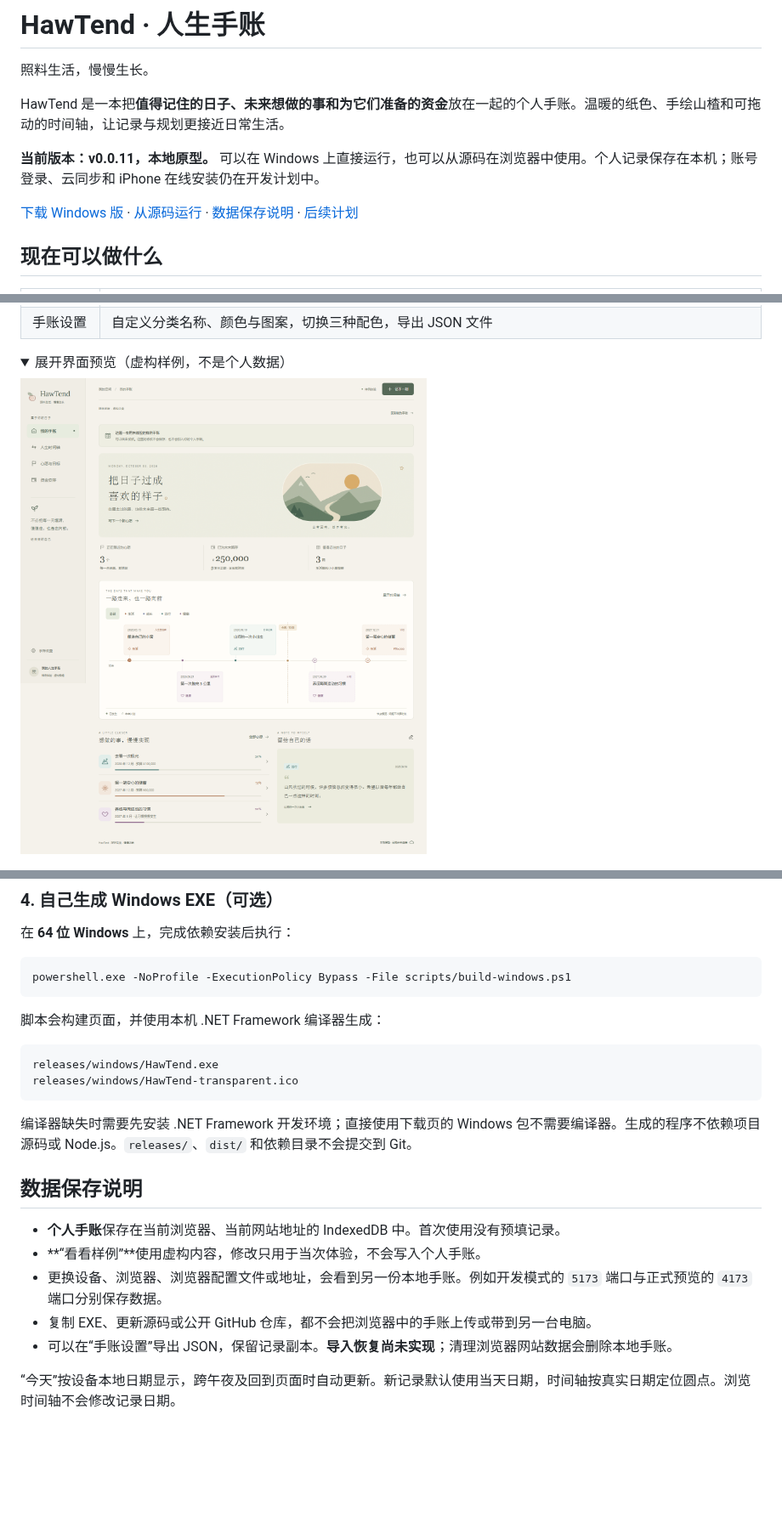
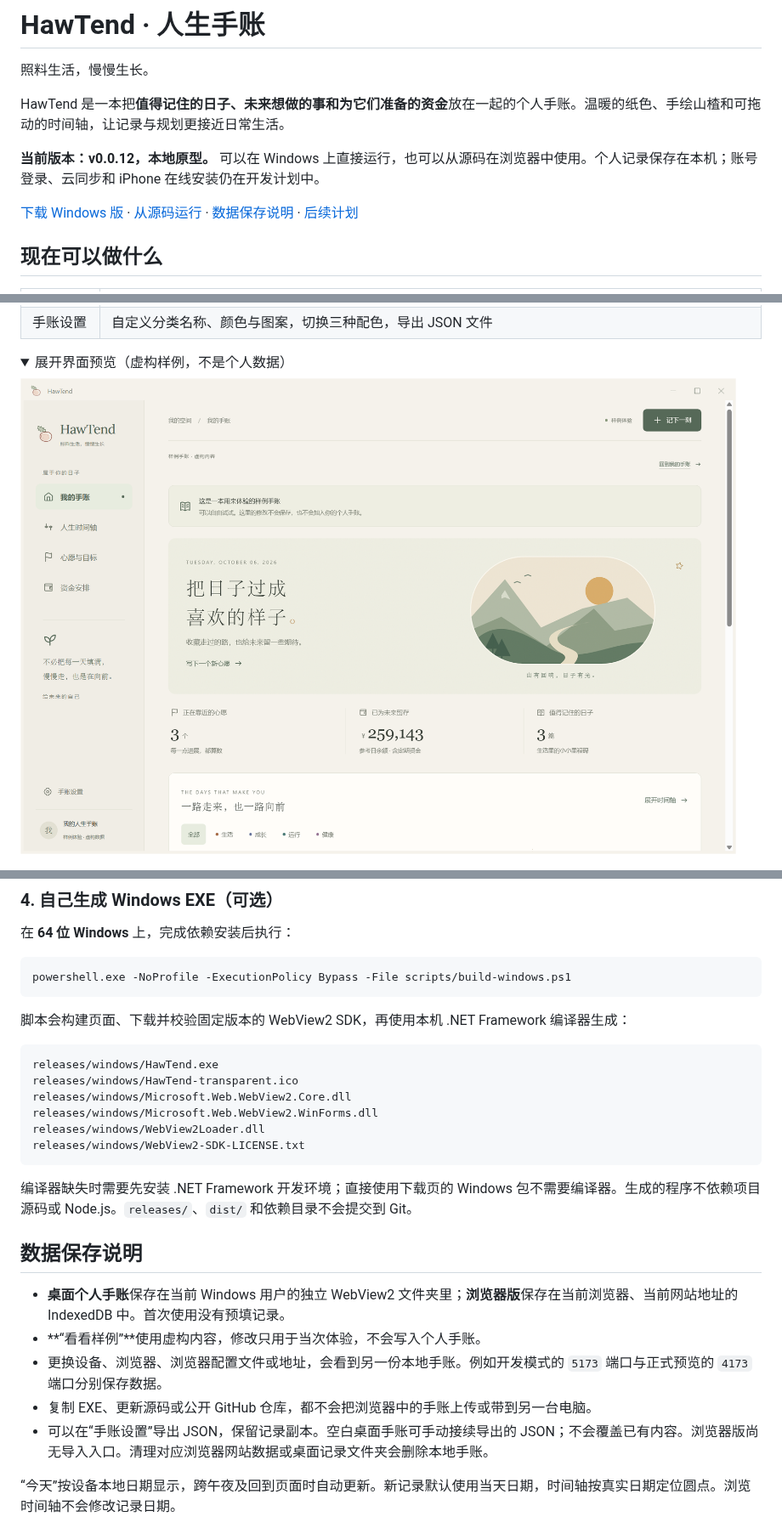
Before and after one commit to Flying-Angels/HawTend, a Markdown page: README.md, 3 parts joined by grey strips. Shown at 85% size. GitHub-like rendering; pictures changed too: docs/images/windows-native-preview.png (added); folded sections open; blank space fills up the shorter version.

Commit message:
Add independent Windows shell and explicit journal continuation

````diff
--- a/README.md
+++ b/README.md
@@ -6,5 +6,5 @@
 
 HawTend 是一本把**值得记住的日子、未来想做的事和为它们准备的资金**放在一起的个人手账。温暖的纸色、手绘山楂和可拖动的时间轴，让记录与规划更接近日常生活。
 
-**当前版本：v0.0.11，本地原型。** 可以在 Windows 上直接运行，也可以从源码在浏览器中使用。个人记录保存在本机；账号登录、云同步和 iPhone 在线安装仍在开发计划中。
+**当前版本：v0.0.12，本地原型。** 可以在 Windows 上直接运行，也可以从源码在浏览器中使用。个人记录保存在本机；账号登录、云同步和 iPhone 在线安装仍在开发计划中。
 
@@ -24,7 +24,7 @@ HawTend 是一本把**值得记住的日子、未来想做的事和为它们准
 <details>
 <summary>展开界面预览（虚构样例，不是个人数据）</summary>
 
-![HawTend 桌面端样例手账](docs/images/journal-preview.png)
+![HawTend 独立 Windows 窗口，虚构样例](docs/images/windows-native-preview.png)
 
 ![自定义资金账户与资产汇总](docs/images/funds-accounts-preview.png)
 
@@ -95,22 +97,26 @@ Windows 安装完依赖后，也可以双击项目根目录的 **`启动HawTend.
 powershell.exe -NoProfile -ExecutionPolicy Bypass -File scripts/build-windows.ps1
 ```
 
-脚本会构建页面，并使用本机 .NET Framework 编译器生成：
+脚本会构建页面、下载并校验固定版本的 WebView2 SDK，再使用本机 .NET Framework 编译器生成：
 
 ```text
 releases/windows/HawTend.exe
 releases/windows/HawTend-transparent.ico
+releases/windows/Microsoft.Web.WebView2.Core.dll
+releases/windows/Microsoft.Web.WebView2.WinForms.dll
+releases/windows/WebView2Loader.dll
+releases/windows/WebView2-SDK-LICENSE.txt
 ```
 
 编译器缺失时需要先安装 .NET Framework 开发环境；直接使用下载页的 Windows 包不需要编译器。生成的程序不依赖项目源码或 Node.js。`releases/`、`dist/` 和依赖目录不会提交到 Git。
 
 ## 数据保存说明
 
-- **个人手账**保存在当前浏览器、当前网站地址的 IndexedDB 中。首次使用没有预填记录。
+- **桌面个人手账**保存在当前 Windows 用户的独立 WebView2 文件夹里；**浏览器版**保存在当前浏览器、当前网站地址的 IndexedDB 中。首次使用没有预填记录。
 - **“看看样例”**使用虚构内容，修改只用于当次体验，不会写入个人手账。
 - 更换设备、浏览器、浏览器配置文件或地址，会看到另一份本地手账。例如开发模式的 `5173` 端口与正式预览的 `4173` 端口分别保存数据。
 - 复制 EXE、更新源码或公开 GitHub 仓库，都不会把浏览器中的手账上传或带到另一台电脑。
-- 可以在“手账设置”导出 JSON，保留记录副本。**导入恢复尚未实现**；清理浏览器网站数据会删除本地手账。
+- 可以在“手账设置”导出 JSON，保留记录副本。空白桌面手账可手动接续导出的 JSON；不会覆盖已有内容。浏览器版尚无导入入口。清理对应浏览器网站数据或桌面记录文件夹会删除本地手账。
 
 “今天”按设备本地日期显示，跨午夜及回到页面时自动更新。新记录默认使用当天日期，时间轴按真实日期定位圆点。浏览时间轴不会修改记录日期。
 
````
Also changed, not shown: other parts of README.md (+8 -6 lines), docs/02-技术选型与接入边界.md (+2 -0 lines), docs/09-当前进度与打开方式.md (+2 -0 lines), docs/22-独立Windows窗口与旧手账接续.md (added, +57 -0 lines), 11 other files.
